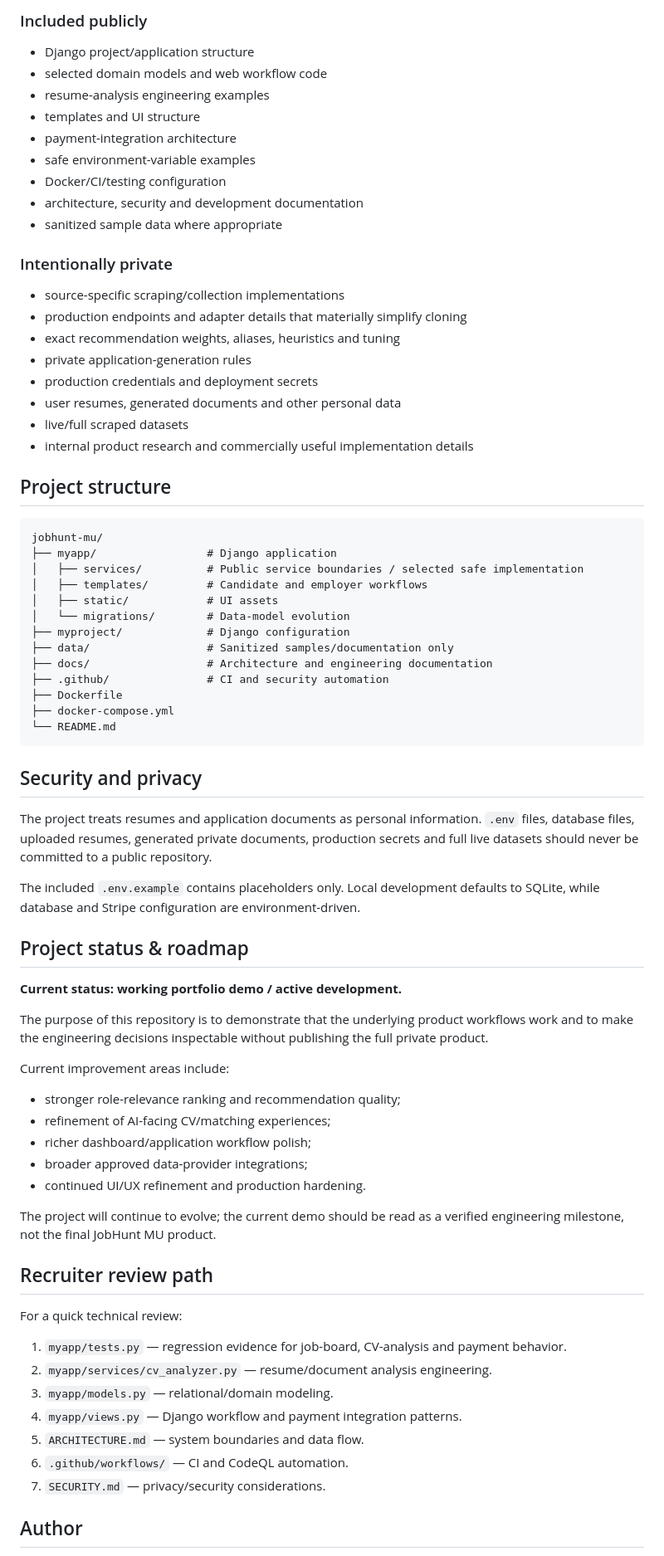
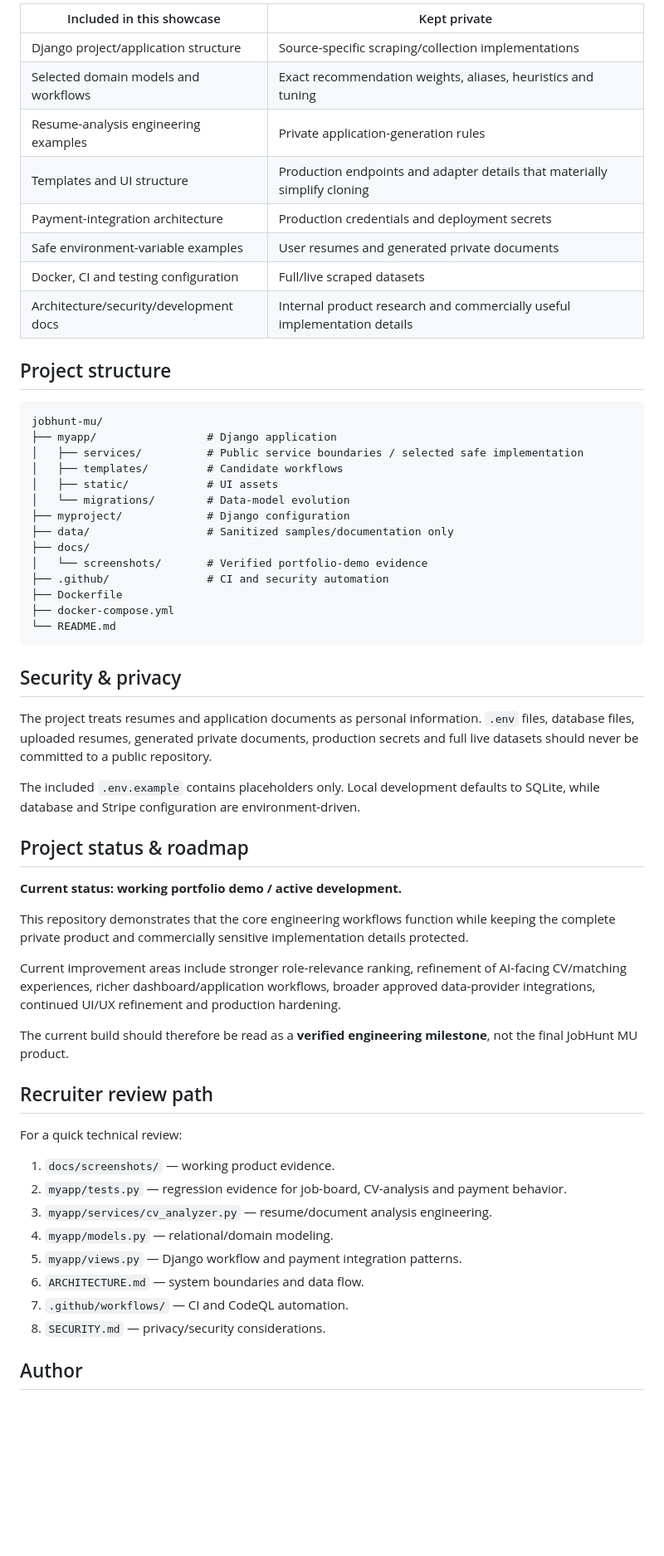
Before and after one commit to AshwinThakoor/jobhunt-mu, a Markdown page: README.md, the part around one of its changes. Shown at 83% size. GitHub-like rendering; blank space fills up the shorter version.

Commit message:
Add visual demo gallery and polish portfolio README

````diff
--- a/README.md
+++ b/README.md
@@ -179,26 +193,14 @@ For IP protection, source-specific adapters are excluded from this public showca
 
-### Included publicly
-
-- Django project/application structure
-- selected domain models and web workflow code
-- resume-analysis engineering examples
-- templates and UI structure
-- payment-integration architecture
-- safe environment-variable examples
-- Docker/CI/testing configuration
-- architecture, security and development documentation
-- sanitized sample data where appropriate
-
-### Intentionally private
-
-- source-specific scraping/collection implementations
-- production endpoints and adapter details that materially simplify cloning
-- exact recommendation weights, aliases, heuristics and tuning
-- private application-generation rules
-- production credentials and deployment secrets
-- user resumes, generated documents and other personal data
-- live/full scraped datasets
-- internal product research and commercially useful implementation details
+| Included in this showcase | Kept private |
+|---|---|
+| Django project/application structure | Source-specific scraping/collection implementations |
+| Selected domain models and workflows | Exact recommendation weights, aliases, heuristics and tuning |
+| Resume-analysis engineering examples | Private application-generation rules |
+| Templates and UI structure | Production endpoints and adapter details that materially simplify cloning |
+| Payment-integration architecture | Production credentials and deployment secrets |
+| Safe environment-variable examples | User resumes and generated private documents |
+| Docker, CI and testing configuration | Full/live scraped datasets |
+| Architecture/security/development docs | Internal product research and commercially useful implementation details |
 
 ## Project structure
 
@@ -206,19 +208,20 @@ For IP protection, source-specific adapters are excluded from this public showca
 jobhunt-mu/
 ├── myapp/                 # Django application
 │   ├── services/          # Public service boundaries / selected safe implementation
-│   ├── templates/         # Candidate and employer workflows
+│   ├── templates/         # Candidate workflows
 │   ├── static/            # UI assets
 │   └── migrations/        # Data-model evolution
 ├── myproject/             # Django configuration
 ├── data/                  # Sanitized samples/documentation only
-├── docs/                  # Architecture and engineering documentation
+├── docs/
+│   └── screenshots/       # Verified portfolio-demo evidence
 ├── .github/               # CI and security automation
 ├── Dockerfile
 ├── docker-compose.yml
 └── README.md
 ```
 
-## Security and privacy
+## Security & privacy
 
 The project treats resumes and application documents as personal information. `.env` files, database files, uploaded resumes, generated private documents, production secrets and full live datasets should never be committed to a public repository.
 
@@ -228,29 +231,24 @@ The included `.env.example` contains placeholders only. Local development defaul
 
 **Current status: working portfolio demo / active development.**
 
-The purpose of this repository is to demonstrate that the underlying product workflows work and to make the engineering decisions inspectable without publishing the full private product.
+This repository demonstrates that the core engineering workflows function while keeping the complete private product and commercially sensitive implementation details protected.
 
-Current improvement areas include:
+Current improvement areas include stronger role-relevance ranking, refinement of AI-facing CV/matching experiences, richer dashboard/application workflows, broader approved data-provider integrations, continued UI/UX refinement and production hardening.
 
-- stronger role-relevance ranking and recommendation quality;
-- refinement of AI-facing CV/matching experiences;
-- richer dashboard/application workflow polish;
-- broader approved data-provider integrations;
-- continued UI/UX refinement and production hardening.
-
-The project will continue to evolve; the current demo should be read as a verified engineering milestone, not the final JobHunt MU product.
+The current build should therefore be read as a **verified engineering milestone**, not the final JobHunt MU product.
 
 ## Recruiter review path
 
 For a quick technical review:
 
-1. `myapp/tests.py` — regression evidence for job-board, CV-analysis and payment behavior.
-2. `myapp/services/cv_analyzer.py` — resume/document analysis engineering.
-3. `myapp/models.py` — relational/domain modeling.
-4. `myapp/views.py` — Django workflow and payment integration patterns.
-5. `ARCHITECTURE.md` — system boundaries and data flow.
-6. `.github/workflows/` — CI and CodeQL automation.
-7. `SECURITY.md` — privacy/security considerations.
+1. `docs/screenshots/` — working product evidence.
+2. `myapp/tests.py` — regression evidence for job-board, CV-analysis and payment behavior.
+3. `myapp/services/cv_analyzer.py` — resume/document analysis engineering.
+4. `myapp/models.py` — relational/domain modeling.
+5. `myapp/views.py` — Django workflow and payment integration patterns.
+6. `ARCHITECTURE.md` — system boundaries and data flow.
+7. `.github/workflows/` — CI and CodeQL automation.
+8. `SECURITY.md` — privacy/security considerations.
 
 ## Author
 
````
Also changed, not shown: other parts of README.md (+90 -76 lines).
